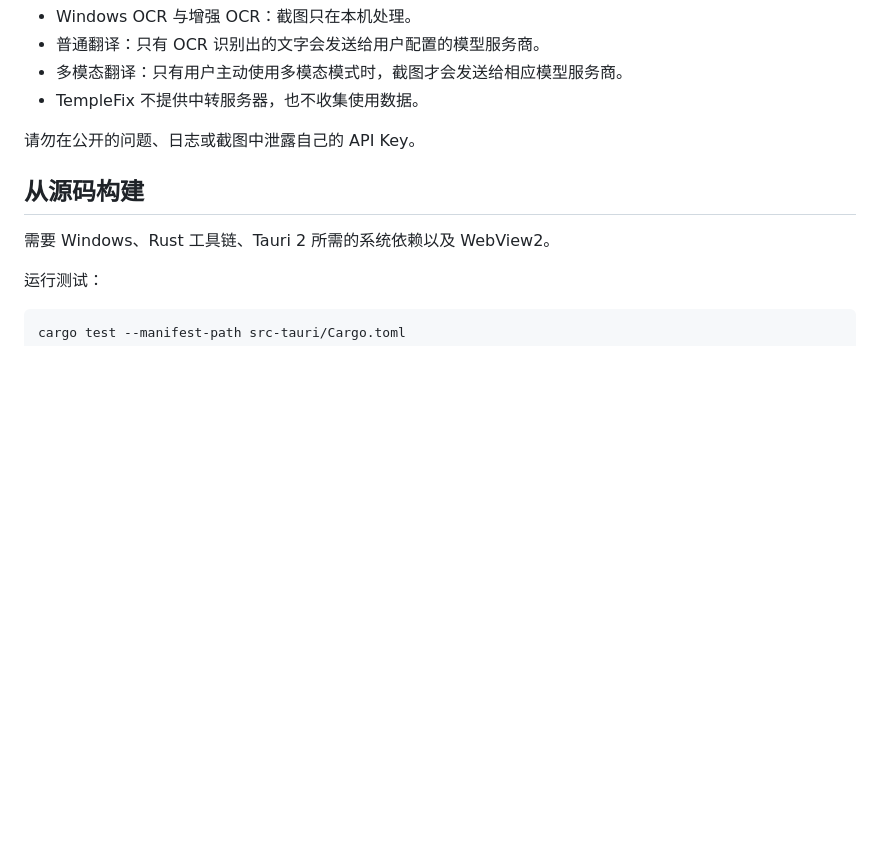
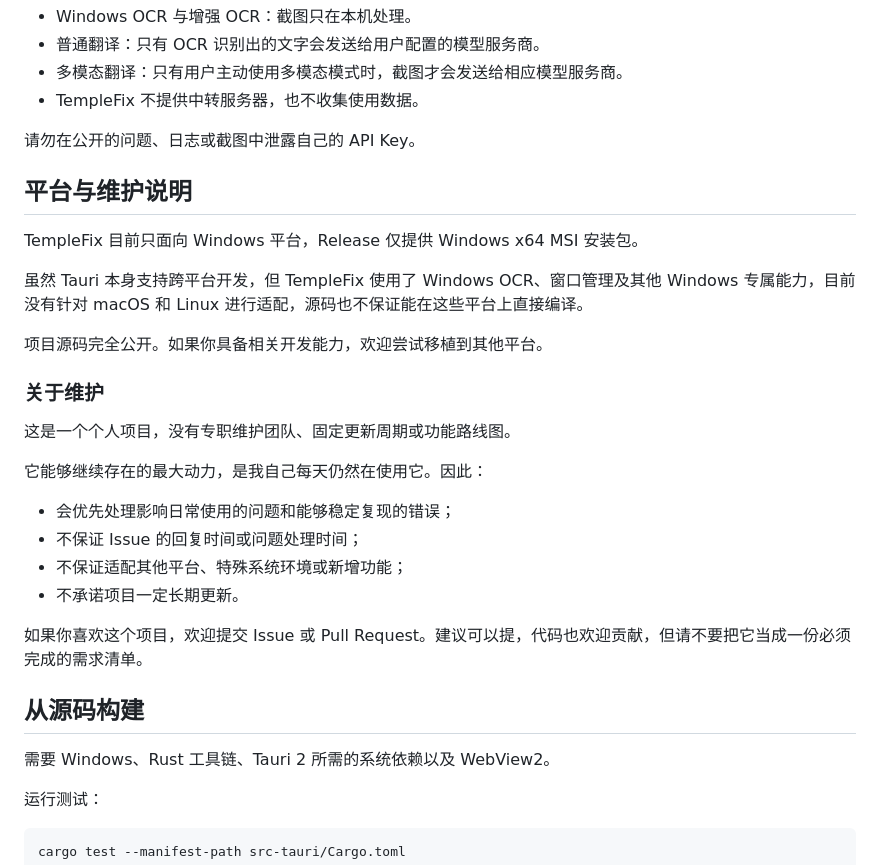
Before and after one commit to lh0227-tech/TempleFix, a Markdown page: README.md, the part around the change. Drawn GitHub-style; blank space fills up the shorter version.

Commit message:
docs: clarify platform and maintenance scope

```diff
--- a/README.md
+++ b/README.md
@@ -139,6 +139,27 @@ API Key 相当于账户密码，请只填写在太阳穴的设置里，不要发
 
 请勿在公开的问题、日志或截图中泄露自己的 API Key。
 
+## 平台与维护说明
+
+TempleFix 目前只面向 Windows 平台，Release 仅提供 Windows x64 MSI 安装包。
+
+虽然 Tauri 本身支持跨平台开发，但 TempleFix 使用了 Windows OCR、窗口管理及其他 Windows 专属能力，目前没有针对 macOS 和 Linux 进行适配，源码也不保证能在这些平台上直接编译。
+
+项目源码完全公开。如果你具备相关开发能力，欢迎尝试移植到其他平台。
+
+### 关于维护
+
+这是一个个人项目，没有专职维护团队、固定更新周期或功能路线图。
+
+它能够继续存在的最大动力，是我自己每天仍然在使用它。因此：
+
+- 会优先处理影响日常使用的问题和能够稳定复现的错误；
+- 不保证 Issue 的回复时间或问题处理时间；
+- 不保证适配其他平台、特殊系统环境或新增功能；
+- 不承诺项目一定长期更新。
+
+如果你喜欢这个项目，欢迎提交 Issue 或 Pull Request。建议可以提，代码也欢迎贡献，但请不要把它当成一份必须完成的需求清单。
+
 ## 从源码构建
 
 需要 Windows、Rust 工具链、Tauri 2 所需的系统依赖以及 WebView2。
```
